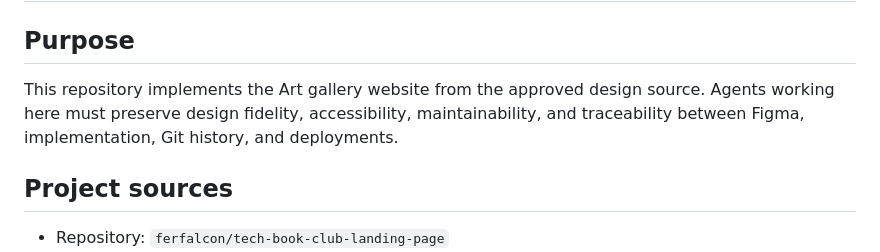
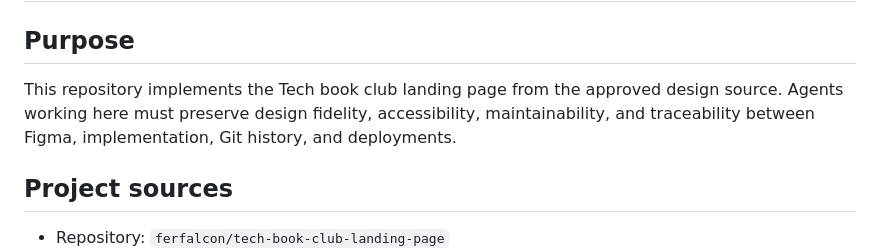
Before and after one commit to ferfalcon/tech-book-club-landing-page, a Markdown page: AGENTS.md, the part around the change. Drawn GitHub-style.

Commit message:
fix: correct repository purpose in AGENTS.md for Tech Book Club landing page

```diff
--- a/AGENTS.md
+++ b/AGENTS.md
@@ -2,7 +2,7 @@
 
 ## Purpose
 
-This repository implements the Art gallery website from the approved design source. Agents working here must preserve design fidelity, accessibility, maintainability, and traceability between Figma, implementation, Git history, and deployments.
+This repository implements the Tech book club landing page from the approved design source. Agents working here must preserve design fidelity, accessibility, maintainability, and traceability between Figma, implementation, Git history, and deployments.
 
 ## Project sources
 
```
